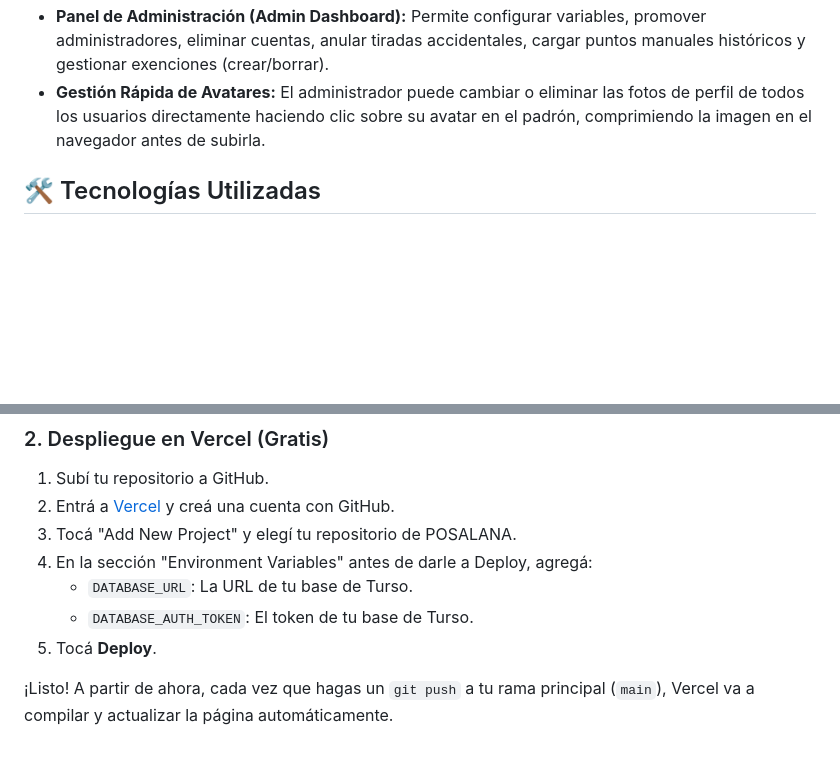
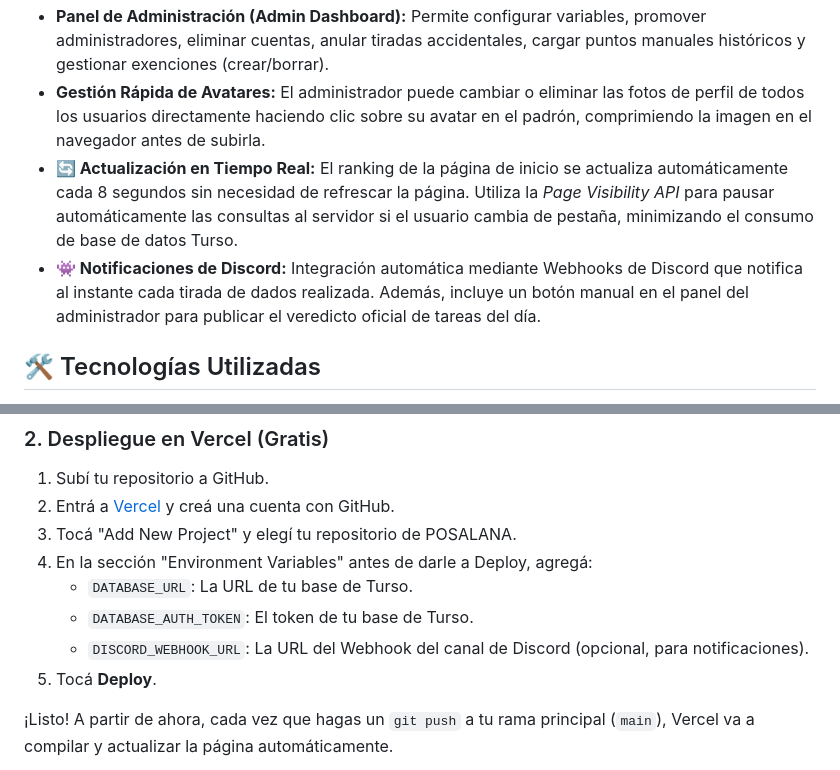
Before and after one commit to LeanDoliri/posalana, a Markdown page: README.md, 2 parts joined by grey strips. Rendered like a GitHub page; blank space fills up the shorter version.

Commit message:
docs: actualizar README y AI_CONTEXT con polling y Discord

```diff
--- a/README.md
+++ b/README.md
@@ -20,6 +20,8 @@ La forma definitiva, justa y basada puramente en el azar para dividir las tareas
 *   **Exenciones de Tarea Automáticas:** Las personas con más puntos en una tarea durante la temporada anterior quedan automáticamente eximidas de realizarla en la temporada actual, con soporte para empates, anulaciones manuales y base cases seguros contra loops infinitos.
 *   **Panel de Administración (Admin Dashboard):** Permite configurar variables, promover administradores, eliminar cuentas, anular tiradas accidentales, cargar puntos manuales históricos y gestionar exenciones (crear/borrar).
 *   **Gestión Rápida de Avatares:** El administrador puede cambiar o eliminar las fotos de perfil de todos los usuarios directamente haciendo clic sobre su avatar en el padrón, comprimiendo la imagen en el navegador antes de subirla.
+*   **🔄 Actualización en Tiempo Real:** El ranking de la página de inicio se actualiza automáticamente cada 8 segundos sin necesidad de refrescar la página. Utiliza la *Page Visibility API* para pausar automáticamente las consultas al servidor si el usuario cambia de pestaña, minimizando el consumo de base de datos Turso.
+*   **👾 Notificaciones de Discord:** Integración automática mediante Webhooks de Discord que notifica al instante cada tirada de dados realizada. Además, incluye un botón manual en el panel del administrador para publicar el veredicto oficial de tareas del día.
 
 ## 🛠️ Tecnologías Utilizadas
 
@@ -84,6 +86,7 @@ Como Vercel es un entorno "Serverless" (sin estado), la base de datos no puede v
 4. En la sección "Environment Variables" antes de darle a Deploy, agregá:
    - `DATABASE_URL`: La URL de tu base de Turso.
    - `DATABASE_AUTH_TOKEN`: El token de tu base de Turso.
+   - `DISCORD_WEBHOOK_URL`: La URL del Webhook del canal de Discord (opcional, para notificaciones).
 5. Tocá **Deploy**.
 
 ¡Listo! A partir de ahora, cada vez que hagas un `git push` a tu rama principal (`main`), Vercel va a compilar y actualizar la página automáticamente.
```
Also changed, not shown: AI_CONTEXT.md (+10 -2 lines).
